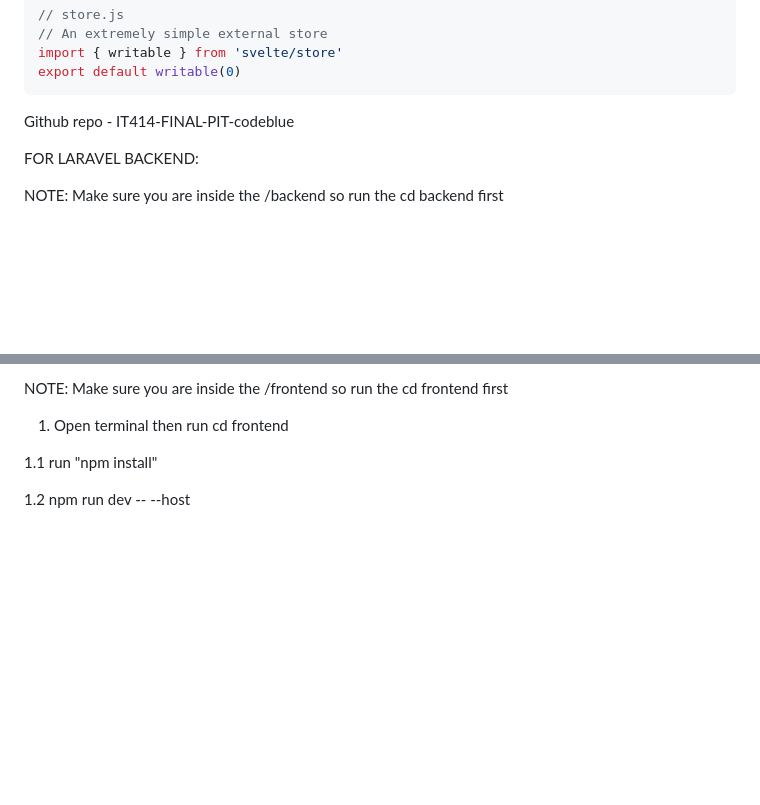
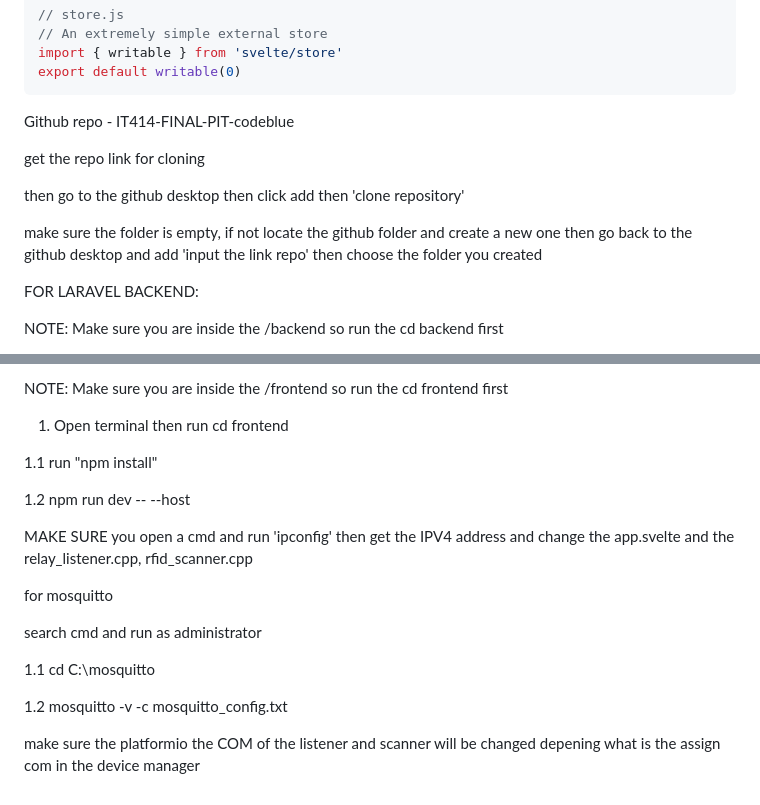
Before and after one commit to pierrce/IT414-FINAL-PIT-codeblue, a Markdown page: README.md, 2 parts joined by grey strips. GitHub-like rendering; blank space fills up the shorter version.

```diff
--- a/README.md
+++ b/README.md
@@ -49,6 +49,11 @@ export default writable(0)
 
 Github repo - IT414-FINAL-PIT-codeblue
 
+get the repo link for cloning
+
+then go to the github desktop then click add then 'clone repository'
+
+make sure the folder is empty, if not locate the github folder and create a new one then go back to the github desktop and add 'input the link repo' then choose the folder you created
 
 FOR LARAVEL BACKEND:
 
@@ -73,3 +78,17 @@ NOTE: Make sure you are inside the /frontend so run the cd frontend first
 1.1 run "npm install"
 
 1.2 npm run dev -- --host
+
+
+MAKE SURE you open a cmd and run 'ipconfig' then get the IPV4 address and change the app.svelte and the relay_listener.cpp, rfid_scanner.cpp
+
+for mosquitto
+
+search cmd and run as administrator
+
+1.1 cd C:\mosquitto
+
+1.2 mosquitto -v -c mosquitto_config.txt
+
+
+make sure the platformio the COM of the listener and scanner will be changed depening what is the assign com in the device manager
```
